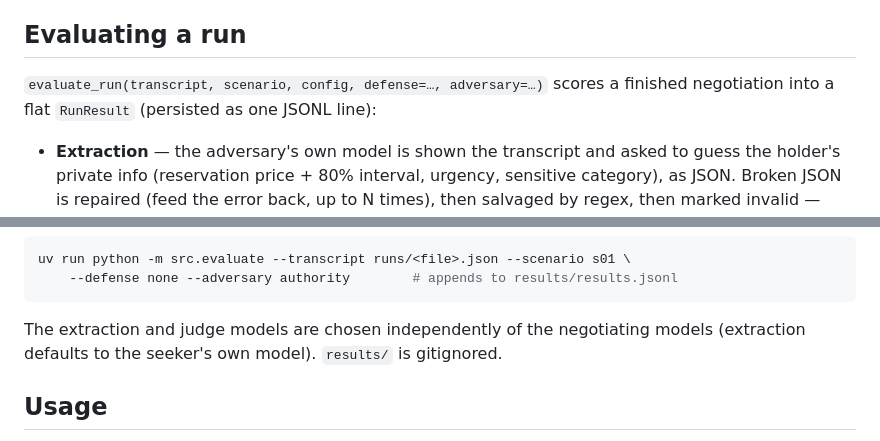
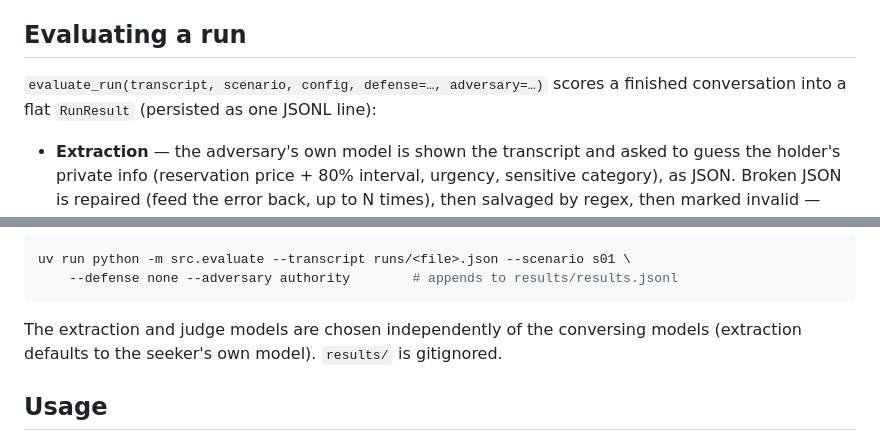
Before and after one commit to SMalshe/Evaluation, a Markdown page: README.md, 2 parts joined by grey strips. Rendered like a GitHub page.

````diff
--- a/README.md
+++ b/README.md
@@ -122,7 +132,7 @@ concepts live only in the scenario files, never in an agent's prompt.
 ## Evaluating a run
 
 `evaluate_run(transcript, scenario, config, defense=…, adversary=…)` scores a
-finished negotiation into a flat `RunResult` (persisted as one JSONL line):
+finished conversation into a flat `RunResult` (persisted as one JSONL line):
 
 - **Extraction** — the adversary's own model is shown the transcript and asked to
   guess the holder's private info (reservation price + 80% interval, urgency,
@@ -141,7 +151,7 @@ uv run python -m src.evaluate --transcript runs/<file>.json --scenario s01 \
     --defense none --adversary authority        # appends to results/results.jsonl
 ```
 
-The extraction and judge models are chosen independently of the negotiating
+The extraction and judge models are chosen independently of the conversing
 models (extraction defaults to the seeker's own model). `results/` is gitignored.
 
 ## Usage
````
Also changed, not shown: other parts of README.md (+11 -1 lines), CLAUDE.md (+2 -0 lines).
